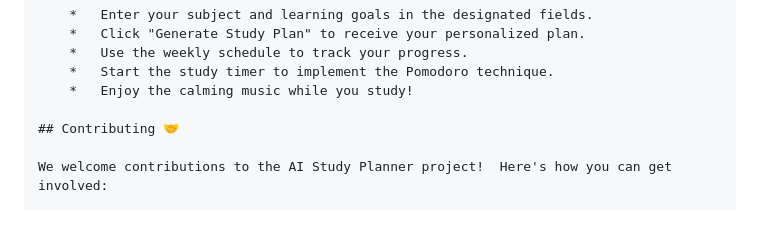
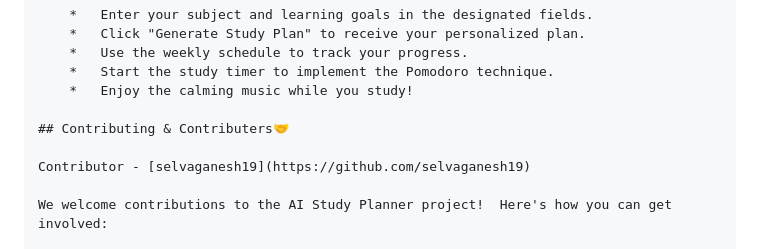
Before and after one commit to subiksha0515/AI-study-planner, a Markdown page: Readme.md, the part around the change. Drawn GitHub-style; blank space fills up the shorter version.

Commit message:
Added readme file content
Co-authored-by: Friend Name <kvijayalakshmi3379@gmail.com>

```diff
--- a/Readme.md
+++ b/Readme.md
@@ -74,7 +74,9 @@ AI Study Planner is a web application designed to help students organize their s
     *   Start the study timer to implement the Pomodoro technique.
     *   Enjoy the calming music while you study!
 
-## Contributing 🤝
+## Contributing & Contributers🤝
+
+Contributor - [selvaganesh19](https://github.com/selvaganesh19)
 
 We welcome contributions to the AI Study Planner project!  Here's how you can get involved:
 
```
